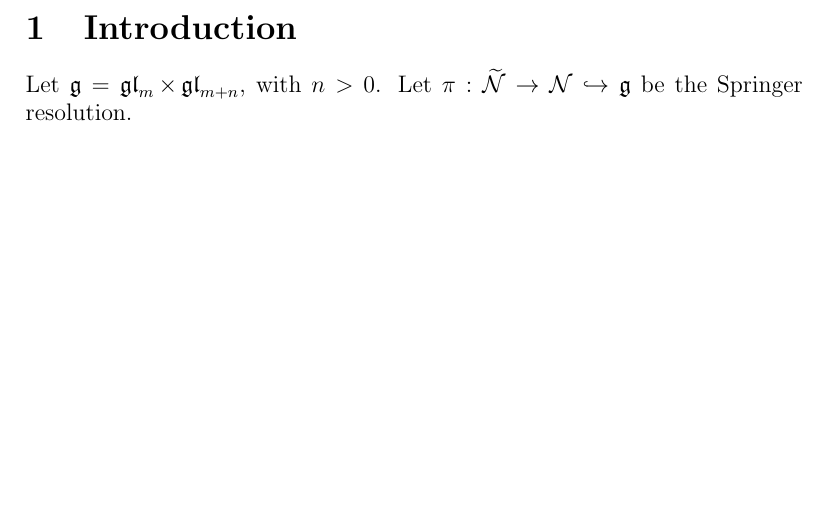
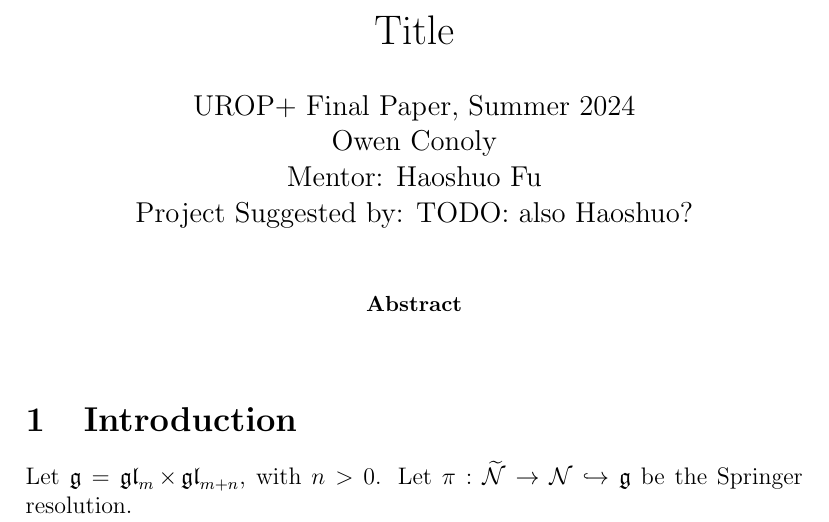
Before and after one commit to OwenConoly/springer, a LaTeX paper (paper.tex): part of page 1 of 26, cut at the place of the change, the shorter picture padded with empty space. Compiled offline with pdfLaTeX.

Commit message:
title, etc

```diff
--- a/paper.tex
+++ b/paper.tex
@@ -65,13 +65,21 @@
 \bibliographystyle{plain}
 \usepackage{nicematrix}
 
-% \author{Owen Conoly}
-% \date{Date}
-% \title{Title}
+\author{
+UROP+ Final Paper, Summer 2024\\
+Owen Conoly\\
+Mentor: Haoshuo Fu\\
+Project Suggested by: TODO: also Haoshuo?
+}
+\date{}
+\title{Title}
 
 \begin{document}
 
-% \maketitle
+\maketitle
+\begin{abstract}
+
+\end{abstract}
 
 \section{Introduction}
 Let \(\mathfrak{g} = \gl_m \times \gl_{m + n}\), with \(n > 0\).
```
Also changed, not shown: paper.pdf.
